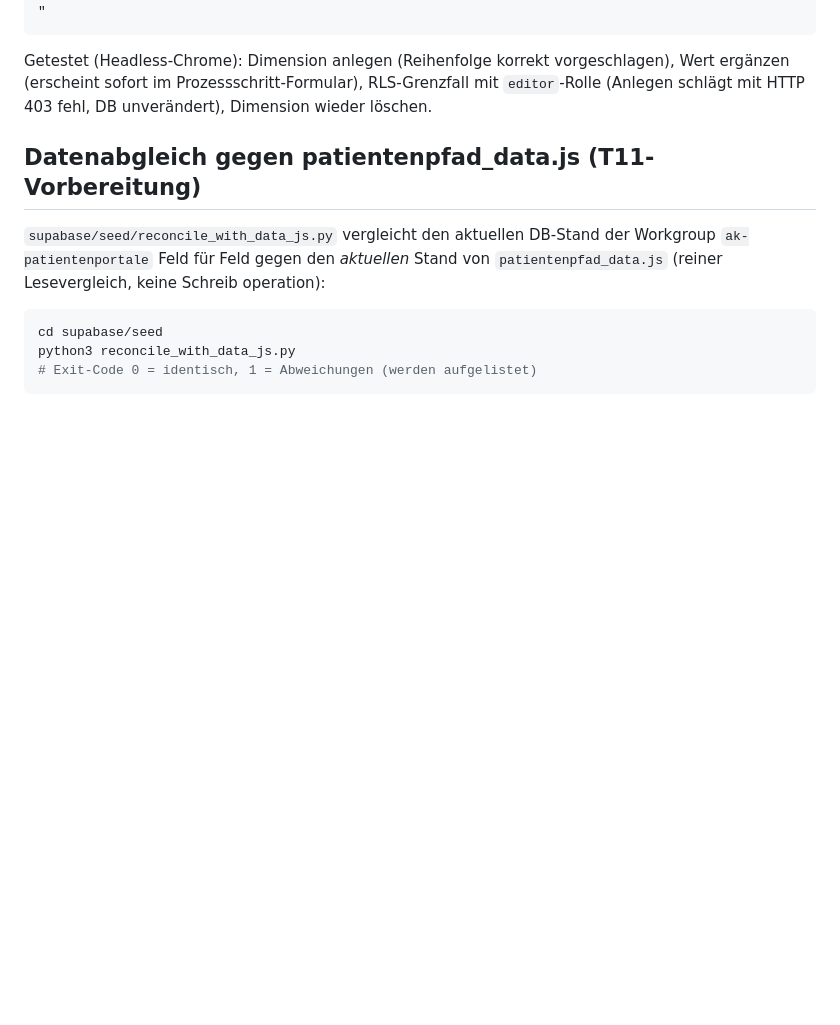
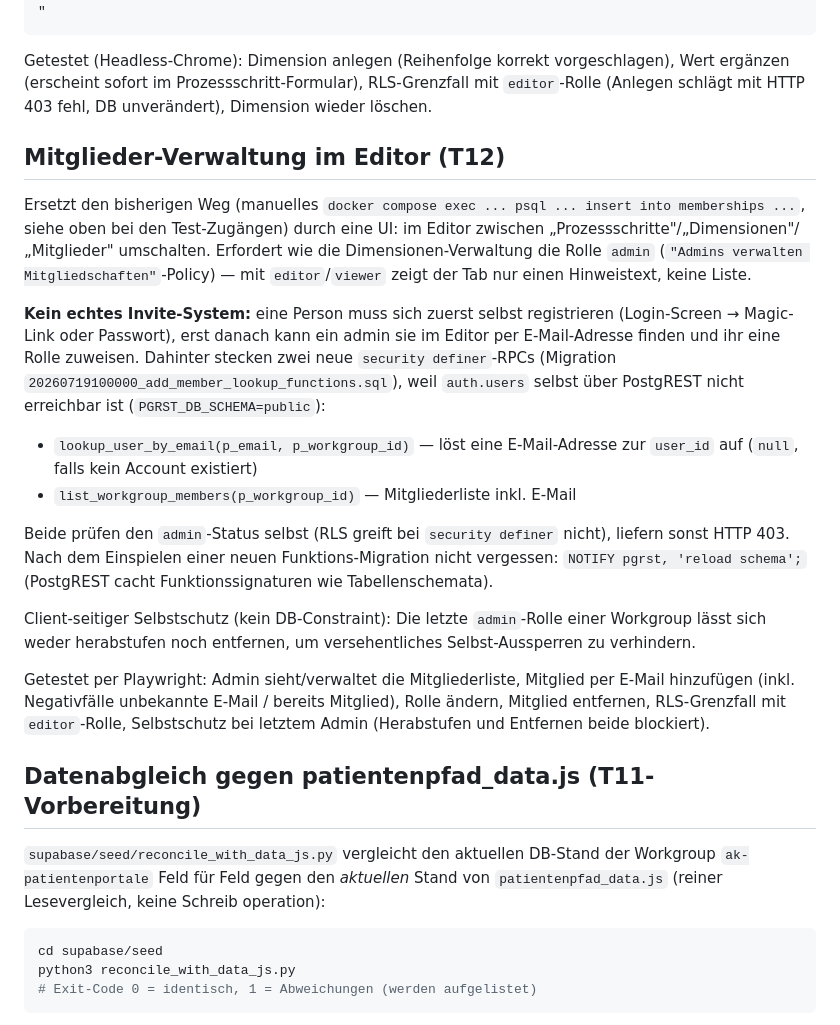
Before and after one commit to oeme-github/open-starcore, a Markdown page: supabase/README.md, the part around the change. Rendered like a GitHub page; blank space fills up the shorter version.

Commit message:
Projekt: Rollenkonzept final entschieden + T12 dokumentiert (PR #41/#42)
Cutover-Checkliste: Rollenmuster entschieden (mehrere Editoren, Admin
auf 1-2 Personen) und die dafür gebaute Mitglieder-Verwaltungs-UI
dokumentiert. Nebenbei veraltete PR-Statusangaben korrigiert (#38/#39/#40
waren inzwischen vom Nutzer gemergt worden). Details siehe KONTEXT.md.

```diff
--- a/supabase/README.md
+++ b/supabase/README.md
@@ -207,6 +207,40 @@ vorgeschlagen), Wert ergänzen (erscheint sofort im Prozessschritt-Formular),
 RLS-Grenzfall mit `editor`-Rolle (Anlegen schlägt mit HTTP 403 fehl, DB
 unverändert), Dimension wieder löschen.
 
+## Mitglieder-Verwaltung im Editor (T12)
+
+Ersetzt den bisherigen Weg (manuelles `docker compose exec ... psql ...
+insert into memberships ...`, siehe oben bei den Test-Zugängen) durch eine
+UI: im Editor zwischen „Prozessschritte"/„Dimensionen"/„Mitglieder"
+umschalten. Erfordert wie die Dimensionen-Verwaltung die Rolle `admin`
+(`"Admins verwalten Mitgliedschaften"`-Policy) — mit `editor`/`viewer` zeigt
+der Tab nur einen Hinweistext, keine Liste.
+
+**Kein echtes Invite-System:** eine Person muss sich zuerst selbst
+registrieren (Login-Screen → Magic-Link oder Passwort), erst danach kann ein
+admin sie im Editor per E-Mail-Adresse finden und ihr eine Rolle zuweisen.
+Dahinter stecken zwei neue `security definer`-RPCs (Migration
+`20260719100000_add_member_lookup_functions.sql`), weil `auth.users` selbst
+über PostgREST nicht erreichbar ist (`PGRST_DB_SCHEMA=public`):
+
+- `lookup_user_by_email(p_email, p_workgroup_id)` — löst eine E-Mail-Adresse
+  zur `user_id` auf (`null`, falls kein Account existiert)
+- `list_workgroup_members(p_workgroup_id)` — Mitgliederliste inkl. E-Mail
+
+Beide prüfen den `admin`-Status selbst (RLS greift bei `security definer`
+nicht), liefern sonst HTTP 403. Nach dem Einspielen einer neuen
+Funktions-Migration nicht vergessen: `NOTIFY pgrst, 'reload schema';`
+(PostgREST cacht Funktionssignaturen wie Tabellenschemata).
+
+Client-seitiger Selbstschutz (kein DB-Constraint): Die letzte `admin`-Rolle
+einer Workgroup lässt sich weder herabstufen noch entfernen, um
+versehentliches Selbst-Aussperren zu verhindern.
+
+Getestet per Playwright: Admin sieht/verwaltet die Mitgliederliste, Mitglied
+per E-Mail hinzufügen (inkl. Negativfälle unbekannte E-Mail / bereits
+Mitglied), Rolle ändern, Mitglied entfernen, RLS-Grenzfall mit `editor`-Rolle,
+Selbstschutz bei letztem Admin (Herabstufen und Entfernen beide blockiert).
+
 ## Datenabgleich gegen patientenpfad_data.js (T11-Vorbereitung)
 
 `supabase/seed/reconcile_with_data_js.py` vergleicht den aktuellen DB-Stand
```
